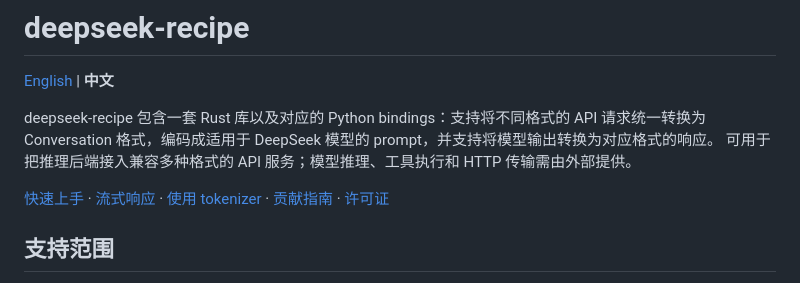
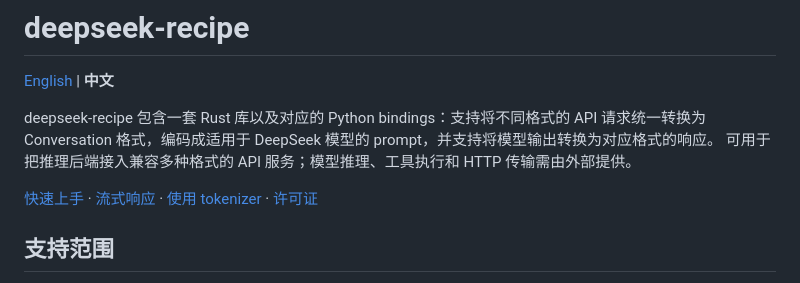
Before and after one commit to deepseek-ai/deepseek-recipe, a Markdown page: README.zh.md, the part around the change. Drawn GitHub-style.

```diff
--- a/README.zh.md
+++ b/README.zh.md
@@ -9,7 +9,7 @@
 deepseek-recipe 包含一套 Rust 库以及对应的 Python bindings：支持将不同格式的 API 请求统一转换为 Conversation 格式，编码成适用于 DeepSeek 模型的 prompt，并支持将模型输出转换为对应格式的响应。
 可用于把推理后端接入兼容多种格式的 API 服务；模型推理、工具执行和 HTTP 传输需由外部提供。
 
-[快速上手](#使用-deepseek-recipe) · [流式响应](docs/streaming.zh.md) · [使用 tokenizer](docs/tokenizer.zh.md) · [贡献指南](CONTRIBUTING.md) · [许可证](#许可证)
+[快速上手](#使用-deepseek-recipe) · [流式响应](docs/streaming.zh.md) · [使用 tokenizer](docs/tokenizer.zh.md) · [许可证](#许可证)
 
 ## 支持范围
 
```
Also changed, not shown: README.md (+4 -5 lines), docs/streaming.md (+1 -1 lines).
